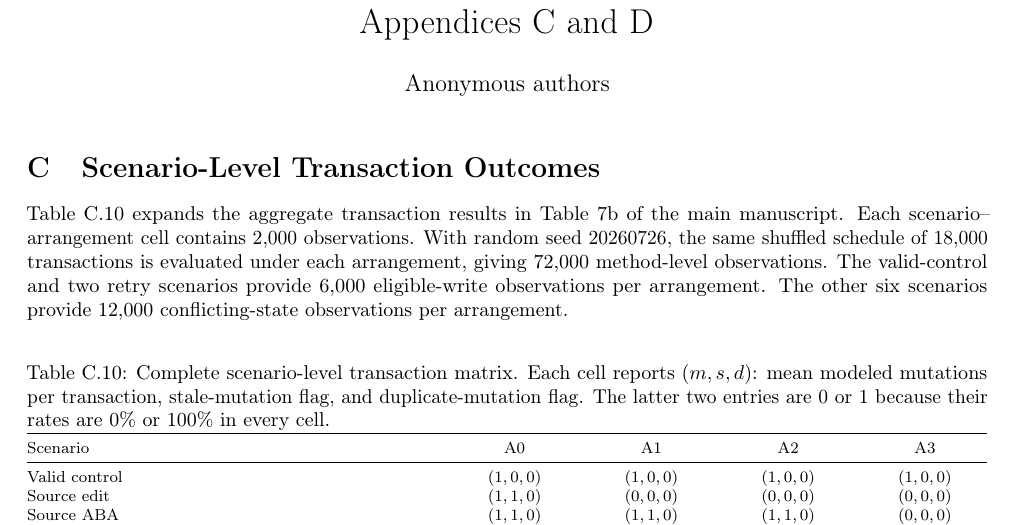
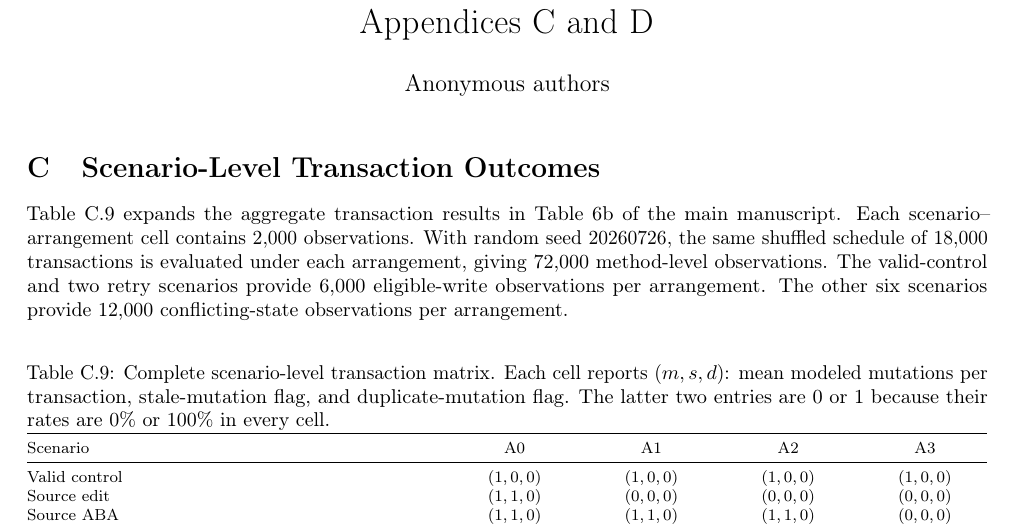
Before and after one commit to anonymous94u/JiraEnhancer, a LaTeX document (supplementary/appendices_c_d.tex): part of page 1 of 2, cut so that both start at the same text. Compiled offline with pdfLaTeX.

Commit message:
Update supplementary numbering after audit-table consolidation

```diff
--- a/supplementary/appendices_c_d.tex
+++ b/supplementary/appendices_c_d.tex
@@ -16,10 +16,10 @@
 \maketitle
 \appendix
 \setcounter{section}{2}
-\setcounter{table}{9}
+\setcounter{table}{8}
 \renewcommand{\thetable}{\thesection.\arabic{table}}
 \section{Scenario-Level Transaction Outcomes}\label{sec:fault-scenario-matrix}
-Table~\ref{tab:fault-scenario-matrix} expands the aggregate transaction results in Table~7b of the main manuscript. Each scenario--arrangement cell contains 2,000 observations. With random seed 20260726, the same shuffled schedule of 18,000 transactions is evaluated under each arrangement, giving 72,000 method-level observations. The valid-control and two retry scenarios provide 6,000 eligible-write observations per arrangement. The other six scenarios provide 12,000 conflicting-state observations per arrangement.
+Table~\ref{tab:fault-scenario-matrix} expands the aggregate transaction results in Table~6b of the main manuscript. Each scenario--arrangement cell contains 2,000 observations. With random seed 20260726, the same shuffled schedule of 18,000 transactions is evaluated under each arrangement, giving 72,000 method-level observations. The valid-control and two retry scenarios provide 6,000 eligible-write observations per arrangement. The other six scenarios provide 12,000 conflicting-state observations per arrangement.
 
 \begin{table*}[htbp]
 \centering
```
Also changed, not shown: supplementary/README.md, supplementary/appendices_c_d.pdf, 1 other file.
